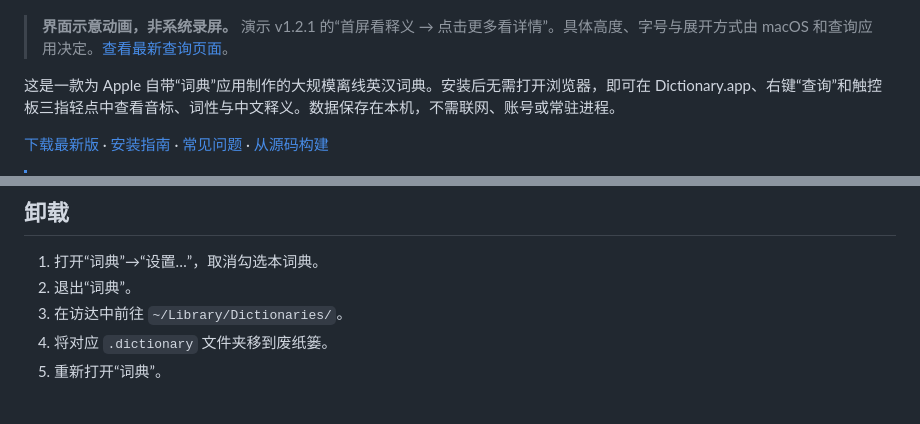
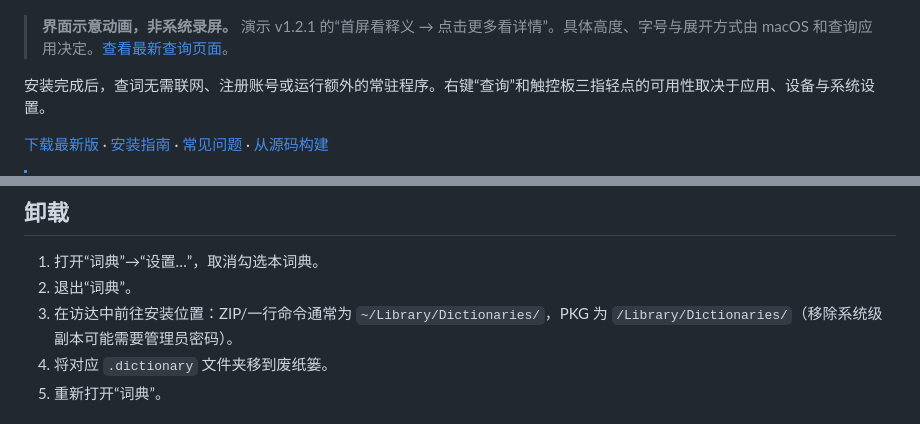
Before and after one commit to 343534-code/ecdict-macos-dictionary, a Markdown page: README.md, 2 parts joined by grey strips. Drawn GitHub-style.

```diff
--- a/README.md
+++ b/README.md
@@ -10,7 +16,7 @@
 
 > **界面示意动画，非系统录屏。** 演示 v1.2.1 的“首屏看释义 → 点击更多看详情”。具体高度、字号与展开方式由 macOS 和查询应用决定。[查看最新查询页面](docs/lookup-preview.md)。
 
-这是一款为 Apple 自带“词典”应用制作的大规模离线英汉词典。安装后无需打开浏览器，即可在 Dictionary.app、右键“查询”和触控板三指轻点中查看音标、词性与中文释义。数据保存在本机，不需联网、账号或常驻进程。
+安装完成后，查词无需联网、注册账号或运行额外的常驻程序。右键“查询”和触控板三指轻点的可用性取决于应用、设备与系统设置。
 
 [下载最新版](https://github.com/343534-code/ecdict-macos-dictionary/releases/latest) · [安装指南](#macos-安装流程) · [常见问题](#常见问题) · [从源码构建](#从源码构建)
 
@@ -207,7 +213,7 @@ killall Dictionary 2>/dev/null || true
 
 1. 打开“词典”→“设置…”，取消勾选本词典。
 2. 退出“词典”。
-3. 在访达中前往 `~/Library/Dictionaries/`。
+3. 在访达中前往安装位置：ZIP/一行命令通常为 `~/Library/Dictionaries/`，PKG 为 `/Library/Dictionaries/`（移除系统级副本可能需要管理员密码）。
 4. 将对应 `.dictionary` 文件夹移到废纸篓。
 5. 重新打开“词典”。
 
```
Also changed, not shown: other parts of README.md (+17 -11 lines), README.en.md (added, +218 -0 lines).
